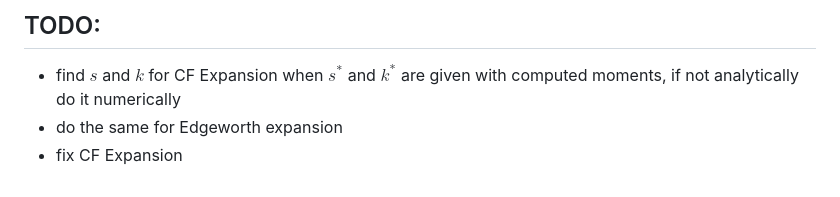
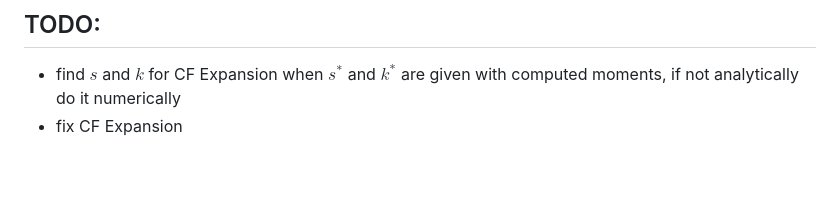
Before and after one commit to henrydatei/heston-moments-pdf, a Markdown page: python/expansion_test.md, the part around the change. Drawn GitHub-style.

Commit message:
finished todo

```diff
--- a/python/expansion_test.md
+++ b/python/expansion_test.md
@@ -261,5 +261,4 @@ t &= \frac{\pm\sqrt{-2\kappa_1\kappa_3 + 2\kappa_3 z + \kappa_2^2} - \kappa_2}{\
 
 ## TODO:
 - find $s$ and $k$ for CF Expansion when $s^*$ and $k^*$ are given with computed moments, if not analytically do it numerically
-- do the same for Edgeworth expansion
 - fix CF Expansion
```
